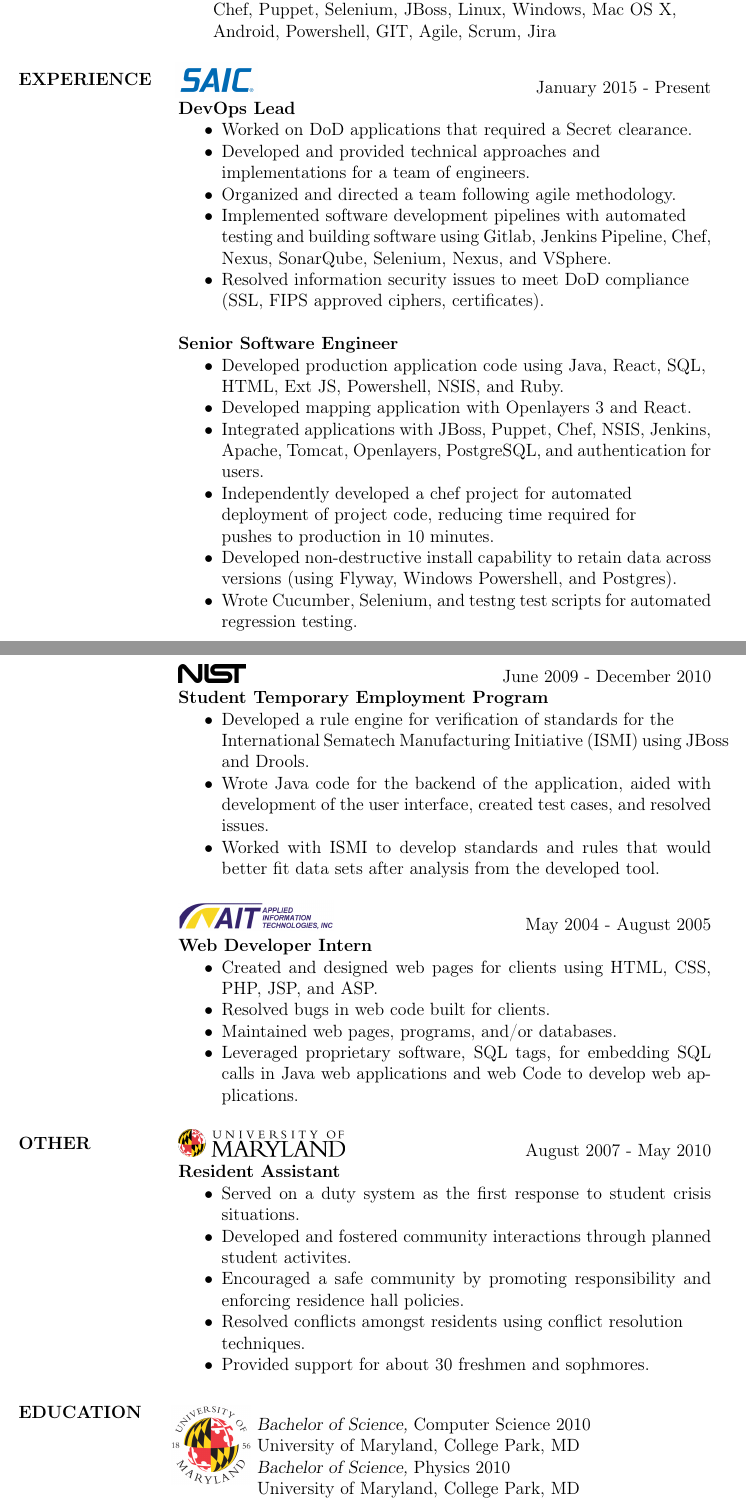
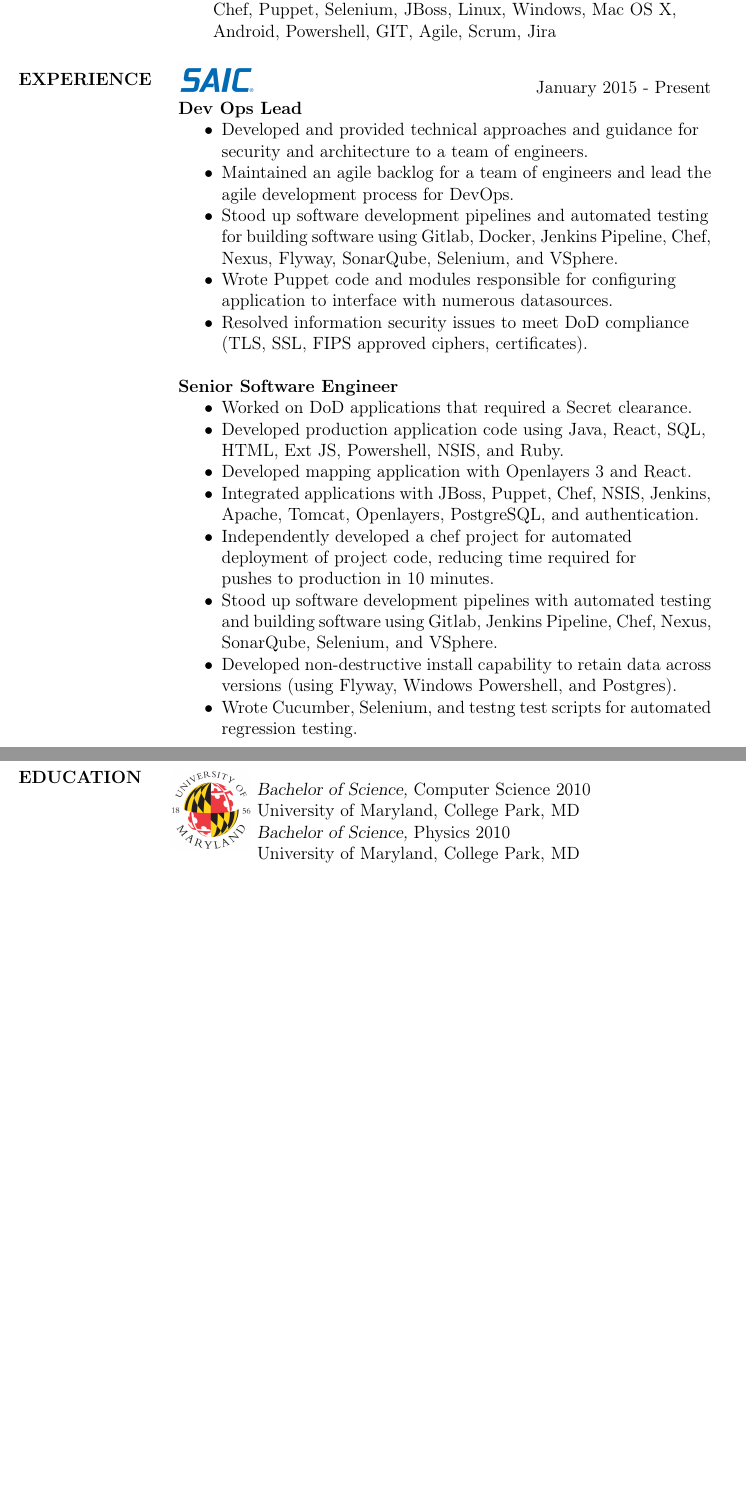
Before and after one commit to fishyfishy/resume, a LaTeX CV (resume.tex): two parts of pages 1 and 3 of 3 before the commit and two parts of pages 1 and 2 of 2 after it, joined at a grey line, cut so that both start at the same text, the shorter picture padded with empty space. Compiled offline with pdfLaTeX.

Commit message:
Minor edits to SAIC experience and removed internship and Resident Assistant sections.  Condensed into 2 pages.

```diff
--- a/resume.tex
+++ b/resume.tex
@@ -57,29 +57,35 @@
 %          image triming  is for croping the image; order of numbers defined as [left, bottom, right, top]
 %	  slanted text boxes left for potential future use and can see the section headers clearly
 \section{ EXPERIENCE} {\sl  \includegraphics[scale=0.015, trim=110 200 110 120]{resume_images/SAIC_logo_RGB-lg.jpg}} \hfill January 2015 - Present \\
-                \textbf{DevOps Lead}
+                \textbf{Dev Ops Lead}
                  \begin{itemize}  \itemsep -2pt % reduce space between items
-                \item   Worked on DoD applications that required a Secret clearance.
-	      \item   Developed and provided technical approaches and \newline
-                                implementations for a team of engineers.
-               \item   Organized and directed a team following agile methodology.
-	      \item   Implemented software development pipelines with automated \newline
-                               testing and building software using Gitlab, Jenkins Pipeline, Chef,
-                               Nexus, SonarQube, Selenium, Nexus, and VSphere.
+	      \item   Developed and provided technical approaches and guidance for \newline
+                                security and architecture to a team of engineers.
+                 \item   Maintained an agile backlog for a team of engineers and lead the
+                             agile development process for DevOps.
+	      \item   Stood up software development pipelines and automated testing \newline
+                               for building software using Gitlab, Docker, Jenkins Pipeline, Chef,
+                               Nexus, Flyway, SonarQube, Selenium, and VSphere.
+                 \item  Wrote Puppet code and modules responsible for configuring  \newline
+                               application to interface with numerous datasources.
 	      \item   Resolved information security issues to meet DoD compliance\newline
-                               (SSL, FIPS approved ciphers, certificates).
+                               (TLS, SSL, FIPS approved ciphers, certificates).
                 \end{itemize}
 
                 \textbf{Senior Software Engineer}
                  \begin{itemize}  \itemsep -2pt % reduce space between items
+	      \item   Worked on DoD applications that required a Secret clearance.
 	      \item   Developed production application code using Java, React, SQL, \newline
                                 HTML, Ext JS, Powershell, NSIS, and Ruby.
 	      \item   Developed mapping application with Openlayers 3 and React.
 	      \item   Integrated applications with JBoss, Puppet, Chef, NSIS, Jenkins,
-                               Apache, Tomcat, Openlayers, PostgreSQL, and authentication for users.
+                               Apache, Tomcat, Openlayers, PostgreSQL, and authentication.
 	      \item   Independently developed a chef project for automated \newline
                                 deployment of project code, reducing time required for\newline
                                 pushes to production in 10 minutes.
+	      \item   Stood up software development pipelines with automated testing \newline
+                               and building software using Gitlab, Jenkins Pipeline, Chef, Nexus,
+                               SonarQube, Selenium, and VSphere.
 	      \item   Developed non-destructive install capability to retain data across\newline
                                versions (using Flyway, Windows Powershell, and Postgres).
                 \item   Wrote Cucumber, Selenium, and testng test scripts for automated \newline
@@ -136,47 +142,6 @@
                                techniques.
                  \end{itemize}
 
-\pagebreak
-
-	%  NIST Experience
-	     {\sl \includegraphics[scale=0.07]{resume_images/645px-NIST_logo.png}} \hfill            June 2009 - December 2010 \\
-                \textbf{Student Temporary Employment Program}
-                \begin{itemize}  \itemsep -2pt %reduce space between items
-                 \item Developed a rule engine for verification of standards for the \newline
-                               International Sematech Manufacturing Initiative (ISMI) using JBoss
-                               and Drools.
-                 \item Wrote Java code for the backend of the application, aided
-                               with development of the user interface,
-                               created test cases, and resolved issues.
-                 \item Worked with ISMI to develop standards and rules that would
-                               better fit data sets after analysis from the developed tool.
-                 \end{itemize}
-
-	%  AIT Experience
-                {\sl \includegraphics[scale=0.2] {resume_images/ait_inc_logo.png}} \hfill        May 2004 - August 2005 \\
-                \textbf{Web Developer Intern}
-                  \begin{itemize}   \itemsep -2pt %reduce space between items
-                 \item Created and designed web pages for clients using
-                               HTML, CSS, PHP, JSP, and ASP.
-                 \item Resolved bugs in web code built for clients.
-                 \item Maintained web pages, programs, and/or databases.
-                 \item Leveraged proprietary software, SQL tags, for embedding
-                               SQL calls in Java web applications and web
-                               Code to develop web applications.
-                   \end{itemize}
-
-	%  UMD RA Experience
-\section{OTHER} {\sl \includegraphics[scale=0.07]{resume_images/UMD_primary[Converted].png}} \hfill August 2007 - May 2010 \\
-                \textbf{Resident Assistant}
-                 \begin{itemize}  \itemsep -2pt % reduce space between items
-                 \item   Served on a duty system as the first response to student crisis situations.
-                 \item   Developed and fostered community interactions through planned student activites.
-	       \item   Encouraged a safe community by promoting responsibility and enforcing residence hall policies.
-	       \item   Resolved conflicts amongst residents using conflict resolution \newline
-                               techniques.
-	       \item   Provided support for about 30 freshmen and sophmores.
-                \end{itemize}
-
 \section{EDUCATION}
 
 		\begin{multicols}{2}
```
Also changed, not shown: resume.pdf, 1 other file.
